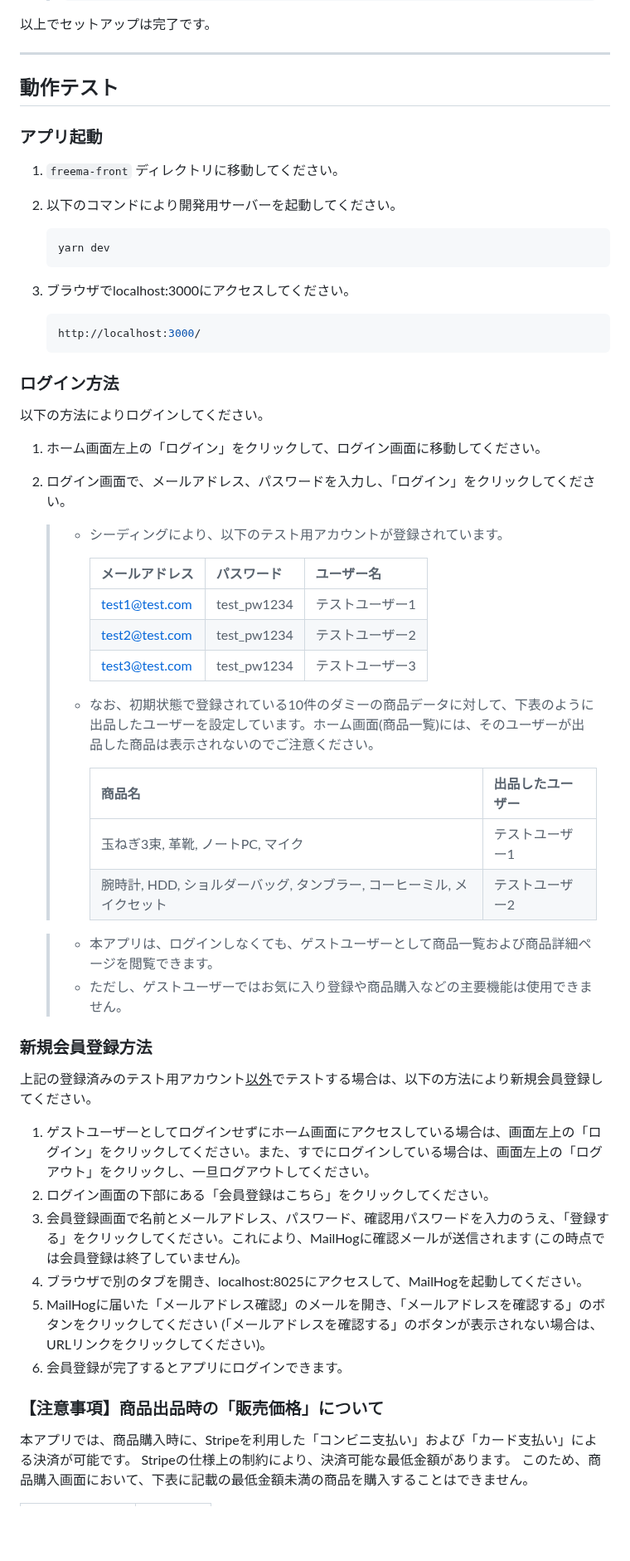
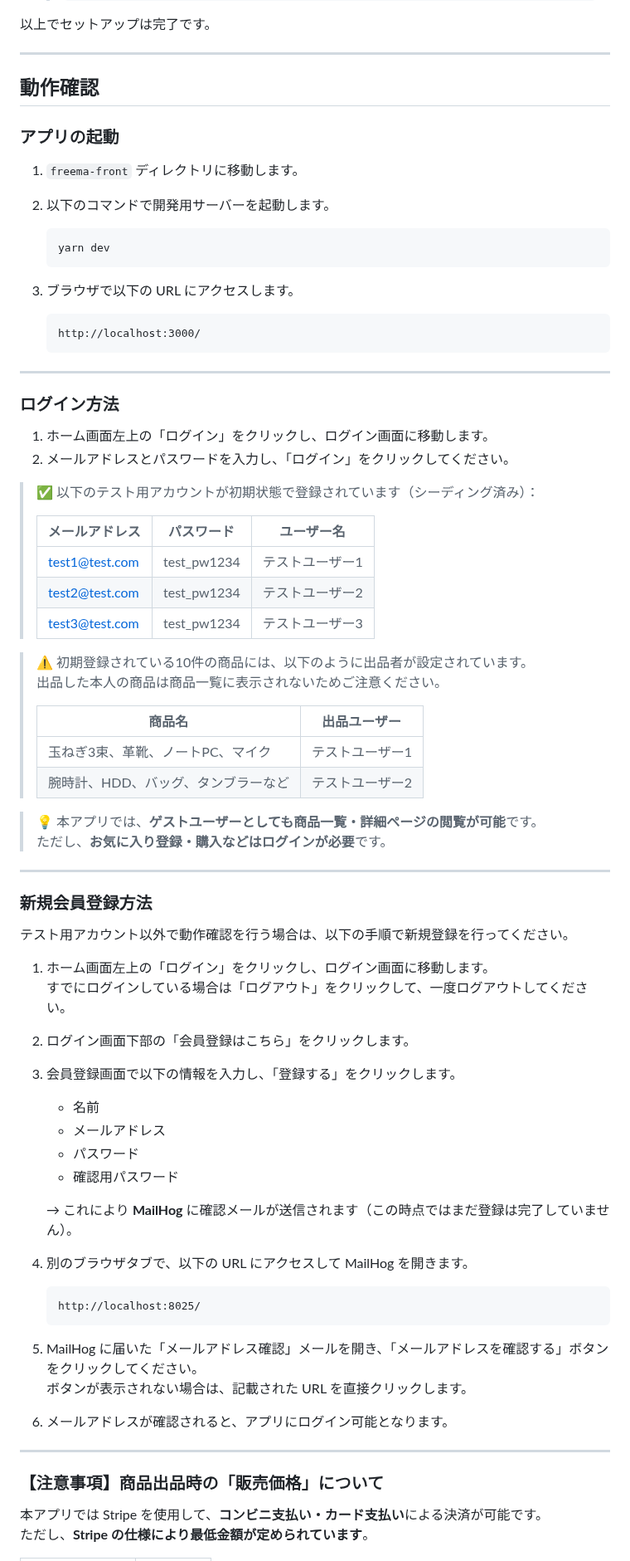
Before and after one commit to TakaharaYuichiro/freema, a Markdown page: README.md, the part around one of its changes. Shown at 83% size. Rendered like a GitHub page; blank space fills up the shorter version.

````diff
--- a/README.md
+++ b/README.md
@@ -235,63 +235,83 @@
 
 ---
 
-## 動作テスト
+## 動作確認
 
-### アプリ起動
+### アプリの起動
 
-1. `freema-front` ディレクトリに移動してください。
-2. 以下のコマンドにより開発用サーバーを起動してください。
+1. `freema-front` ディレクトリに移動します。
+2. 以下のコマンドで開発用サーバーを起動します。
 
-    ``` bash
+    ```bash
     yarn dev
     ```
 
-3. ブラウザでlocalhost:3000にアクセスしてください。
+3. ブラウザで以下の URL にアクセスします。
 
-    ``` bash
+    ```
     http://localhost:3000/
     ```
 
+---
+
 ### ログイン方法
 
-以下の方法によりログインしてください。
+1. ホーム画面左上の「ログイン」をクリックし、ログイン画面に移動します。
+2. メールアドレスとパスワードを入力し、「ログイン」をクリックしてください。
 
-1. ホーム画面左上の「ログイン」をクリックして、ログイン画面に移動してください。
+> ✅ 以下のテスト用アカウントが初期状態で登録されています（シーディング済み）：
+>
+> | メールアドレス         | パスワード     | ユーザー名       |
+> |------------------------|----------------|------------------|
+> | test1@test.com         | test_pw1234    | テストユーザー1 |
+> | test2@test.com         | test_pw1234    | テストユーザー2 |
+> | test3@test.com         | test_pw1234    | テストユーザー3 |
 
-2. ログイン画面で、メールアドレス、パスワードを入力し、「ログイン」をクリックしてください。
+> ⚠️ 初期登録されている10件の商品には、以下のように出品者が設定されています。
+> 出品した本人の商品は商品一覧に表示されないためご注意ください。
+>
+> | 商品名                                  | 出品ユーザー     |
+> |-----------------------------------------|------------------|
+> | 玉ねぎ3束、革靴、ノートPC、マイク      | テストユーザー1 |
+> | 腕時計、HDD、バッグ、タンブラーなど     | テストユーザー2 |
 
-    > - シーディングにより、以下のテスト用アカウントが登録されています。
-    >
-    >   |メールアドレス|パスワード|ユーザー名|
-    >   |:---|:---|:---|
-    >   |<test1@test.com>|test_pw1234|テストユーザー1|
-    >   |<test2@test.com>|test_pw1234|テストユーザー2|
-    >   |<test3@test.com>|test_pw1234|テストユーザー3|
-    >
-    > - なお、初期状態で登録されている10件のダミーの商品データに対して、下表のように出品したユーザーを設定しています。ホーム画面(商品一覧)には、そのユーザーが出品した商品は表示されないのでご注意ください。
-    >
-    >   |商品名|出品したユーザー|
-    >   |:---|:---|
-    >   |玉ねぎ3束, 革靴, ノートPC, マイク|テストユーザー1|
-    >   |腕時計, HDD, ショルダーバッグ, タンブラー, コーヒーミル, メイクセット|テストユーザー2|
+> 💡 本アプリでは、**ゲストユーザーとしても商品一覧・詳細ページの閲覧が可能**です。
+> ただし、**お気に入り登録・購入などはログインが必要**です。
 
-    > - 本アプリは、ログインしなくても、ゲストユーザーとして商品一覧および商品詳細ページを閲覧できます。
-    > - ただし、ゲストユーザーではお気に入り登録や商品購入などの主要機能は使用できません。
+---
 
 ### 新規会員登録方法
 
-上記の登録済みのテスト用アカウント<u>以外</u>でテストする場合は、以下の方法により新規会員登録してください。
+テスト用アカウント以外で動作確認を行う場合は、以下の手順で新規登録を行ってください。
 
-1. ゲストユーザーとしてログインせずにホーム画面にアクセスしている場合は、画面左上の「ログイン」をクリックしてください。また、すでにログインしている場合は、画面左上の「ログアウト」をクリックし、一旦ログアウトしてください。
-2. ログイン画面の下部にある「会員登録はこちら」をクリックしてください。
-3. 会員登録画面で名前とメールアドレス、パスワード、確認用パスワードを入力のうえ、「登録する」をクリックしてください。これにより、MailHogに確認メールが送信されます (この時点では会員登録は終了していません)。
-4. ブラウザで別のタブを開き、localhost:8025にアクセスして、MailHogを起動してください。
-5. MailHogに届いた「メールアドレス確認」のメールを開き、「メールアドレスを確認する」のボタンをクリックしてください (「メールアドレスを確認する」のボタンが表示されない場合は、URLリンクをクリックしてください)。
-6. 会員登録が完了するとアプリにログインできます。
+1. ホーム画面左上の「ログイン」をクリックし、ログイン画面に移動します。
+   すでにログインしている場合は「ログアウト」をクリックして、一度ログアウトしてください。
+
+2. ログイン画面下部の「会員登録はこちら」をクリックします。
+
+3. 会員登録画面で以下の情報を入力し、「登録する」をクリックします。
+   - 名前
+   - メールアドレス
+   - パスワード
+   - 確認用パスワード
+
+   → これにより **MailHog** に確認メールが送信されます（この時点ではまだ登録は完了していません）。
+
+4. 別のブラウザタブで、以下の URL にアクセスして MailHog を開きます。
+
+    ```
+    http://localhost:8025/
+    ```
+
+5. MailHog に届いた「メールアドレス確認」メールを開き、「メールアドレスを確認する」ボタンをクリックしてください。
+   ボタンが表示されない場合は、記載された URL を直接クリックします。
+
+6. メールアドレスが確認されると、アプリにログイン可能となります。
+
+---
 
 ### 【注意事項】商品出品時の「販売価格」について
 
-本アプリでは、商品購入時に、Stripeを利用した「コンビニ支払い」および「カード支払い」による決済が可能です。
-Stripeの仕様上の制約により、決済可能な最低金額があります。
-このため、商品購入画面において、下表に記載の最低金額未満の商品を購入することはできません。
+本アプリでは Stripe を使用して、**コンビニ支払い・カード支払い**による決済が可能です。
+ただし、**Stripe の仕様により最低金額が定められています**。
 
````
Also changed, not shown: other parts of README.md (+27 -28 lines).
